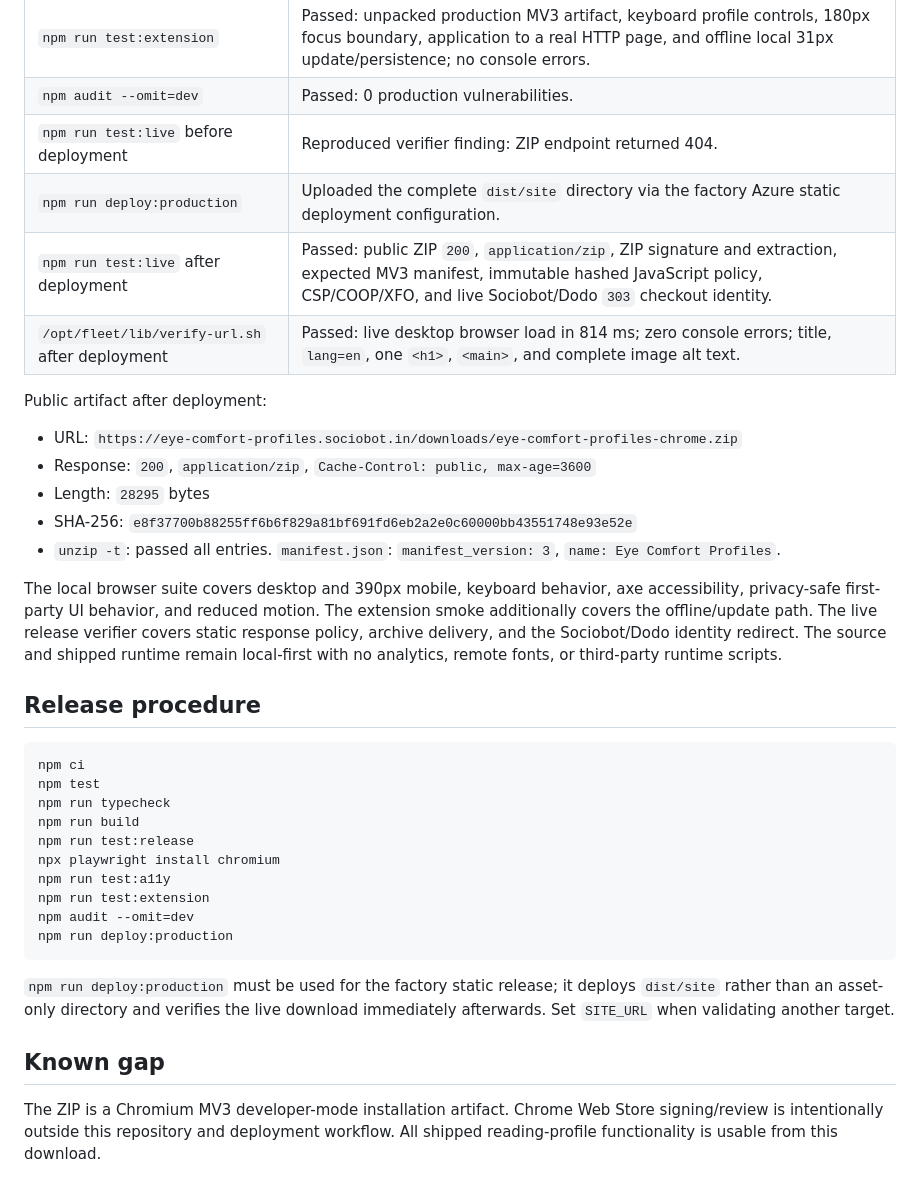
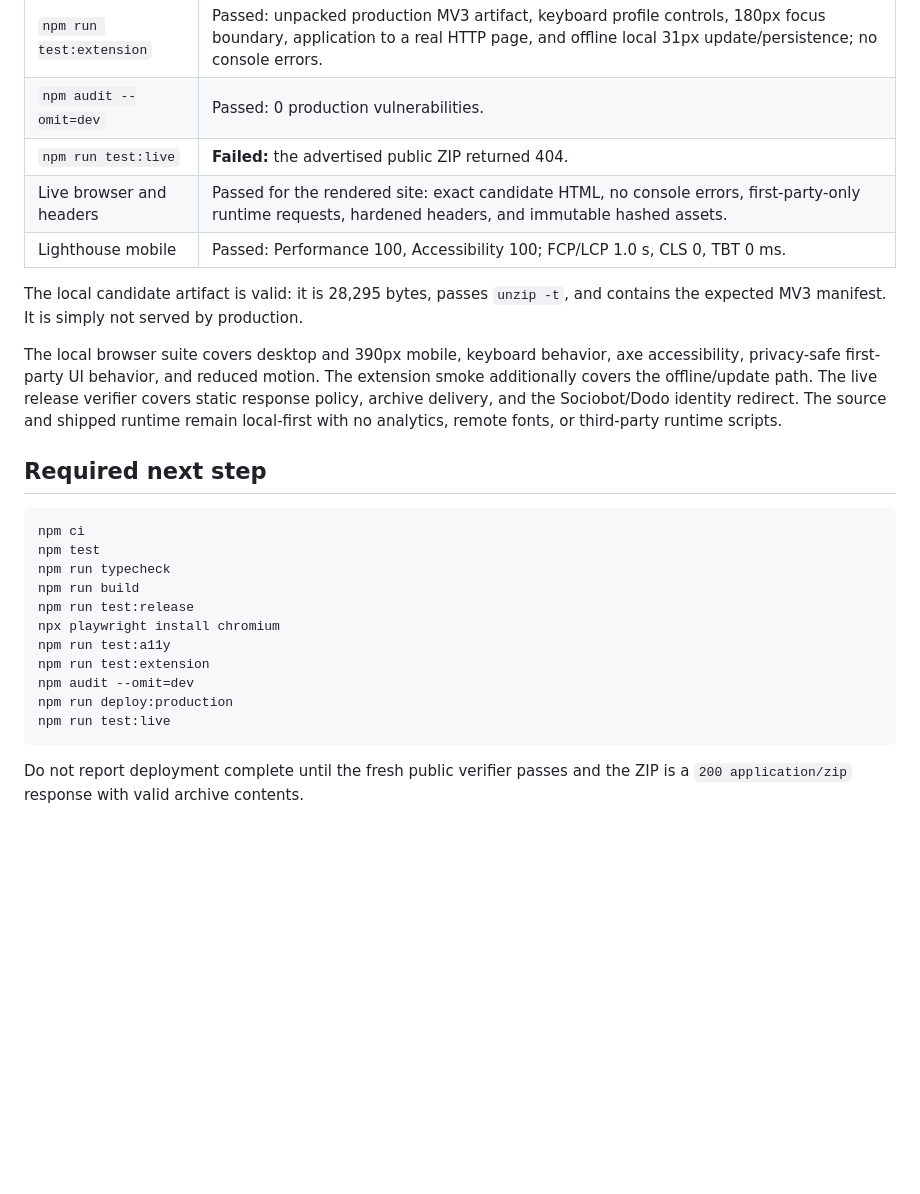
Before and after one commit to B-Divyesh/sf-eye-comfort-profiles, a Markdown page: .factory/handoff.md, the part around one of its changes. Rendered like a GitHub page; blank space fills up the shorter version.

````diff
--- a/.factory/handoff.md
+++ b/.factory/handoff.md
@@ -42,19 +34,12 @@ project dependency.
 | `npm run test:a11y` | Passed: 10/10 Playwright + axe tests across `/`, `/privacy/`, and `/terms/` at desktop and 390×844 mobile. |
 | `npm run test:extension` | Passed: unpacked production MV3 artifact, keyboard profile controls, 180px focus boundary, application to a real HTTP page, and offline local 31px update/persistence; no console errors. |
 | `npm audit --omit=dev` | Passed: 0 production vulnerabilities. |
-| `npm run test:live` before deployment | Reproduced verifier finding: ZIP endpoint returned 404. |
-| `npm run deploy:production` | Uploaded the complete `dist/site` directory via the factory Azure static deployment configuration. |
-| `npm run test:live` after deployment | Passed: public ZIP `200`, `application/zip`, ZIP signature and extraction, expected MV3 manifest, immutable hashed JavaScript policy, CSP/COOP/XFO, and live Sociobot/Dodo `303` checkout identity. |
-| `/opt/fleet/lib/verify-url.sh` after deployment | Passed: live desktop browser load in 814 ms; zero console errors; title, `lang=en`, one `<h1>`, `<main>`, and complete image alt text. |
+| `npm run test:live` | **Failed:** the advertised public ZIP returned 404. |
+| Live browser and headers | Passed for the rendered site: exact candidate HTML, no console errors, first-party-only runtime requests, hardened headers, and immutable hashed assets. |
+| Lighthouse mobile | Passed: Performance 100, Accessibility 100; FCP/LCP 1.0 s, CLS 0, TBT 0 ms. |
 
-Public artifact after deployment:
-
-- URL: `https://eye-comfort-profiles.sociobot.in/downloads/eye-comfort-profiles-chrome.zip`
-- Response: `200`, `application/zip`, `Cache-Control: public, max-age=3600`
-- Length: `28295` bytes
-- SHA-256: `e8f37700b88255ff6b6f829a81bf691fd6eb2a2e0c60000bb43551748e93e52e`
-- `unzip -t`: passed all entries. `manifest.json`: `manifest_version: 3`,
-  `name: Eye Comfort Profiles`.
+The local candidate artifact is valid: it is 28,295 bytes, passes `unzip -t`,
+and contains the expected MV3 manifest. It is simply not served by production.
 
 The local browser suite covers desktop and 390px mobile, keyboard behavior,
 axe accessibility, privacy-safe first-party UI behavior, and reduced motion.
@@ -63,7 +48,7 @@ release verifier covers static response policy, archive delivery, and the
 Sociobot/Dodo identity redirect. The source and shipped runtime remain
 local-first with no analytics, remote fonts, or third-party runtime scripts.
 
-## Release procedure
+## Required next step
 
 ```bash
 npm ci
@@ -76,15 +61,8 @@ npm run test:a11y
 npm run test:extension
 npm audit --omit=dev
 npm run deploy:production
+npm run test:live
 ```
 
-`npm run deploy:production` must be used for the factory static release; it
-deploys `dist/site` rather than an asset-only directory and verifies the live
-download immediately afterwards. Set `SITE_URL` when validating another target.
-
-## Known gap
-
-The ZIP is a Chromium MV3 developer-mode installation artifact. Chrome Web
-Store signing/review is intentionally outside this repository and deployment
-workflow. All shipped reading-profile functionality is usable from this
-download.
+Do not report deployment complete until the fresh public verifier passes and
+the ZIP is a `200 application/zip` response with valid archive contents.
````
Also changed, not shown: other parts of .factory/handoff.md (+17 -25 lines), .factory/verification-3.md (added, +118 -0 lines).
